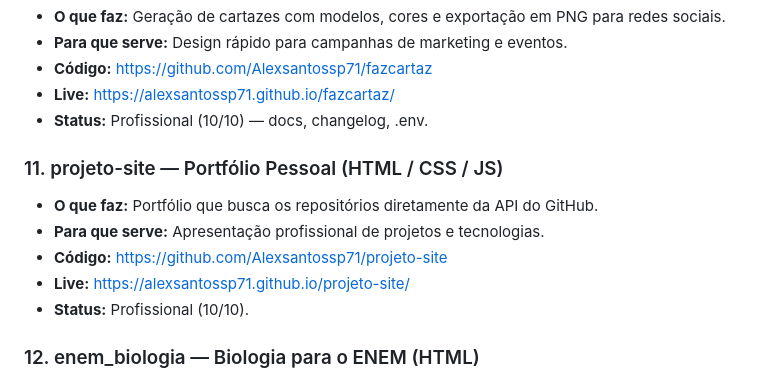
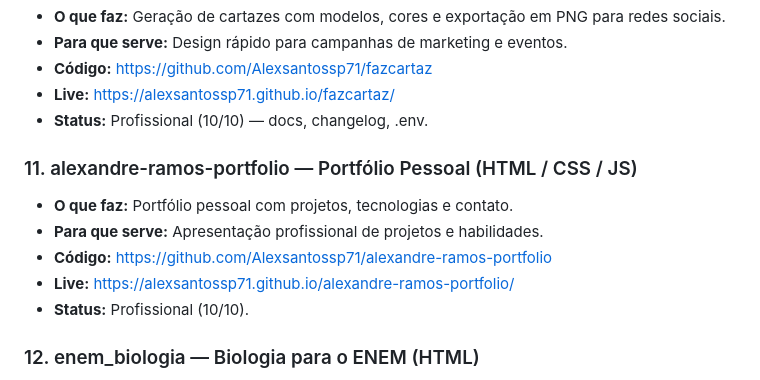
Before and after one commit to Alexsantossp71/novo_estuda_enem, a Markdown page: README_APRESENTACAO.md, the part around the change. GitHub-like rendering.

Commit message:
docs: update README_APRESENTACAO.md with live access links

```diff
--- a/README_APRESENTACAO.md
+++ b/README_APRESENTACAO.md
@@ -76,11 +76,11 @@ Página de apresentação para contratantes, recrutadores e parceiros técnicos.
 - **Live:** https://alexsantossp71.github.io/fazcartaz/
 - **Status:** Profissional (10/10) — docs, changelog, .env.
 
-### 11. projeto-site — Portfólio Pessoal (HTML / CSS / JS)
-- **O que faz:** Portfólio que busca os repositórios diretamente da API do GitHub.
-- **Para que serve:** Apresentação profissional de projetos e tecnologias.
-- **Código:** https://github.com/Alexsantossp71/projeto-site
-- **Live:** https://alexsantossp71.github.io/projeto-site/
+### 11. alexandre-ramos-portfolio — Portfólio Pessoal (HTML / CSS / JS)
+- **O que faz:** Portfólio pessoal com projetos, tecnologias e contato.
+- **Para que serve:** Apresentação profissional de projetos e habilidades.
+- **Código:** https://github.com/Alexsantossp71/alexandre-ramos-portfolio
+- **Live:** https://alexsantossp71.github.io/alexandre-ramos-portfolio/
 - **Status:** Profissional (10/10).
 
 ### 12. enem_biologia — Biologia para o ENEM (HTML)
```
